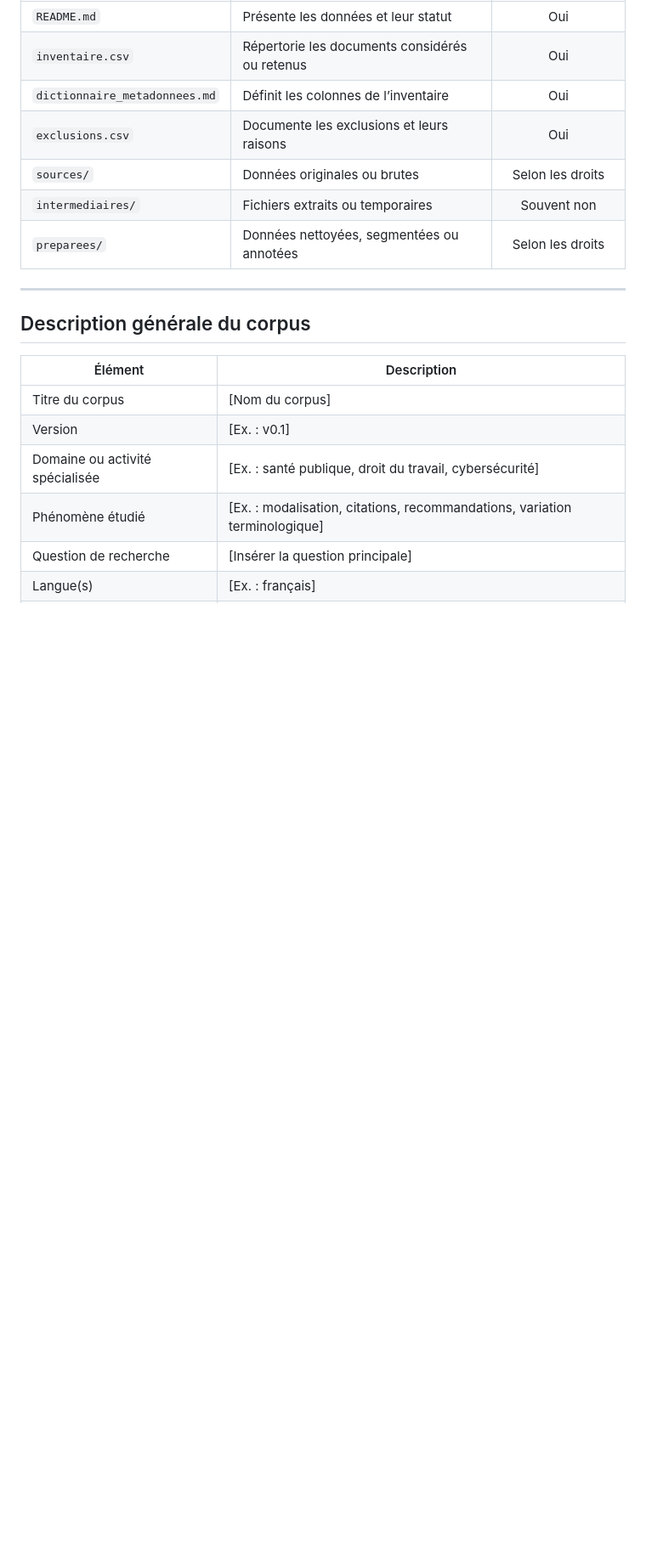
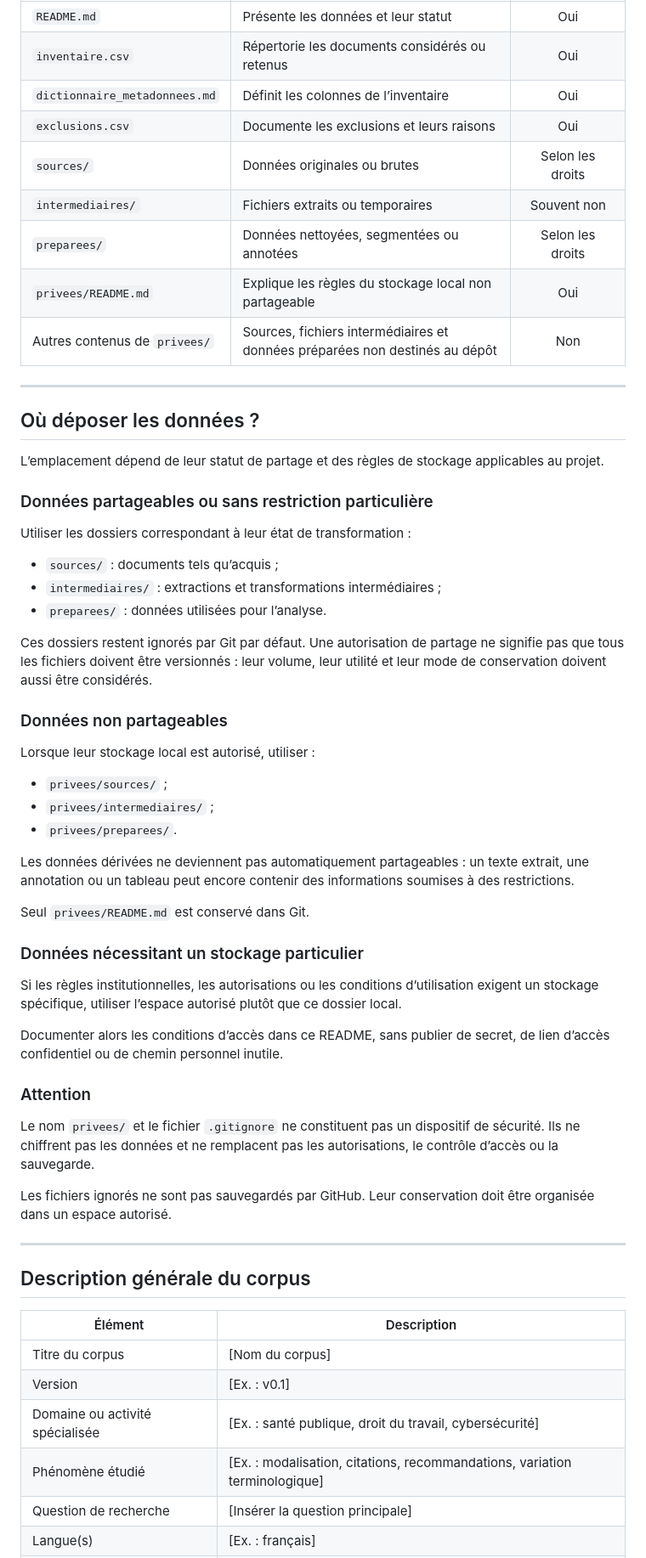
Before and after one commit to FrancisLa/Langues_de_specialite, a Markdown page: donnees/README.md, the part around one of its changes. Shown at 85% size. Rendered like a GitHub page; blank space fills up the shorter version.

```diff
--- a/donnees/README.md
+++ b/donnees/README.md
@@ -44,6 +49,60 @@ donnees/
 | `sources/` | Données originales ou brutes | Selon les droits |
 | `intermediaires/` | Fichiers extraits ou temporaires | Souvent non |
 | `preparees/` | Données nettoyées, segmentées ou annotées | Selon les droits |
+| `privees/README.md` | Explique les règles du stockage local non partageable | Oui |
+| Autres contenus de `privees/` | Sources, fichiers intermédiaires et données préparées non destinés au dépôt | Non |
+
+---
+
+## Où déposer les données ?
+
+L’emplacement dépend de leur statut de partage et des règles de stockage
+applicables au projet.
+
+### Données partageables ou sans restriction particulière
+
+Utiliser les dossiers correspondant à leur état de transformation :
+
+- `sources/` : documents tels qu’acquis ;
+- `intermediaires/` : extractions et transformations intermédiaires ;
+- `preparees/` : données utilisées pour l’analyse.
+
+Ces dossiers restent ignorés par Git par défaut. Une autorisation de
+partage ne signifie pas que tous les fichiers doivent être versionnés :
+leur volume, leur utilité et leur mode de conservation doivent aussi être
+considérés.
+
+### Données non partageables
+
+Lorsque leur stockage local est autorisé, utiliser :
+
+- `privees/sources/` ;
+- `privees/intermediaires/` ;
+- `privees/preparees/`.
+
+Les données dérivées ne deviennent pas automatiquement partageables :
+un texte extrait, une annotation ou un tableau peut encore contenir des
+informations soumises à des restrictions.
+
+Seul `privees/README.md` est conservé dans Git.
+
+### Données nécessitant un stockage particulier
+
+Si les règles institutionnelles, les autorisations ou les conditions
+d’utilisation exigent un stockage spécifique, utiliser l’espace autorisé
+plutôt que ce dossier local.
+
+Documenter alors les conditions d’accès dans ce README, sans publier de
+secret, de lien d’accès confidentiel ou de chemin personnel inutile.
+
+### Attention
+
+Le nom `privees/` et le fichier `.gitignore` ne constituent pas un
+dispositif de sécurité. Ils ne chiffrent pas les données et ne remplacent
+pas les autorisations, le contrôle d’accès ou la sauvegarde.
+
+Les fichiers ignorés ne sont pas sauvegardés par GitHub. Leur conservation
+doit être organisée dans un espace autorisé.
 
 ---
 
```
Also changed, not shown: other parts of donnees/README.md (+53 -15 lines).
